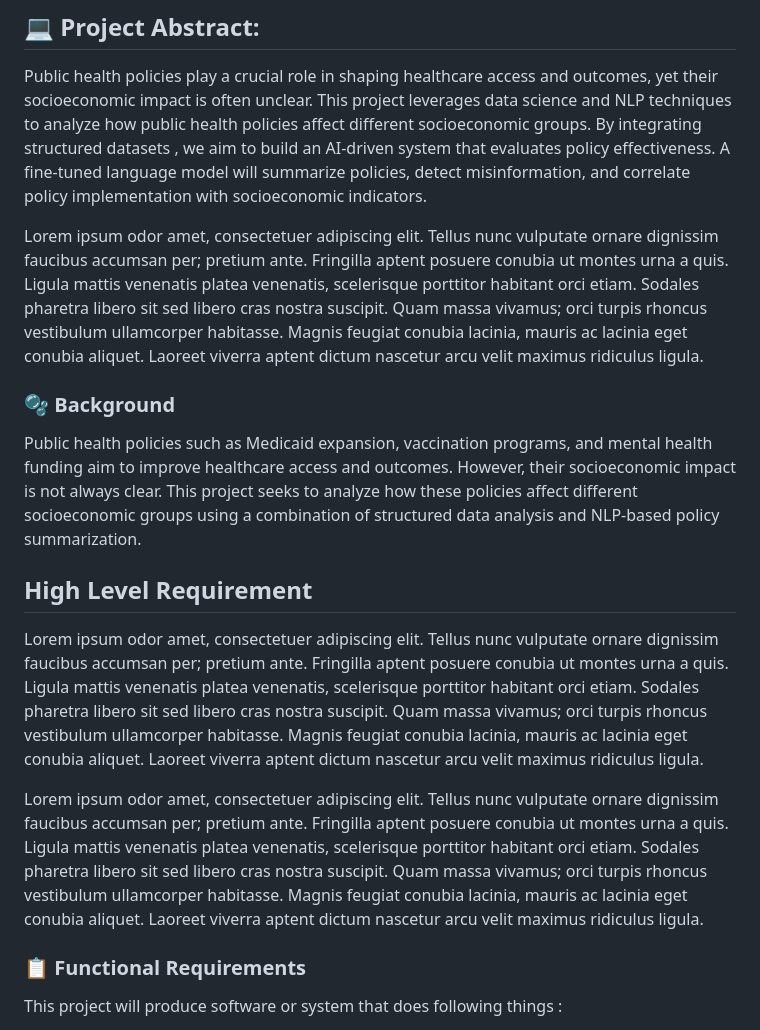
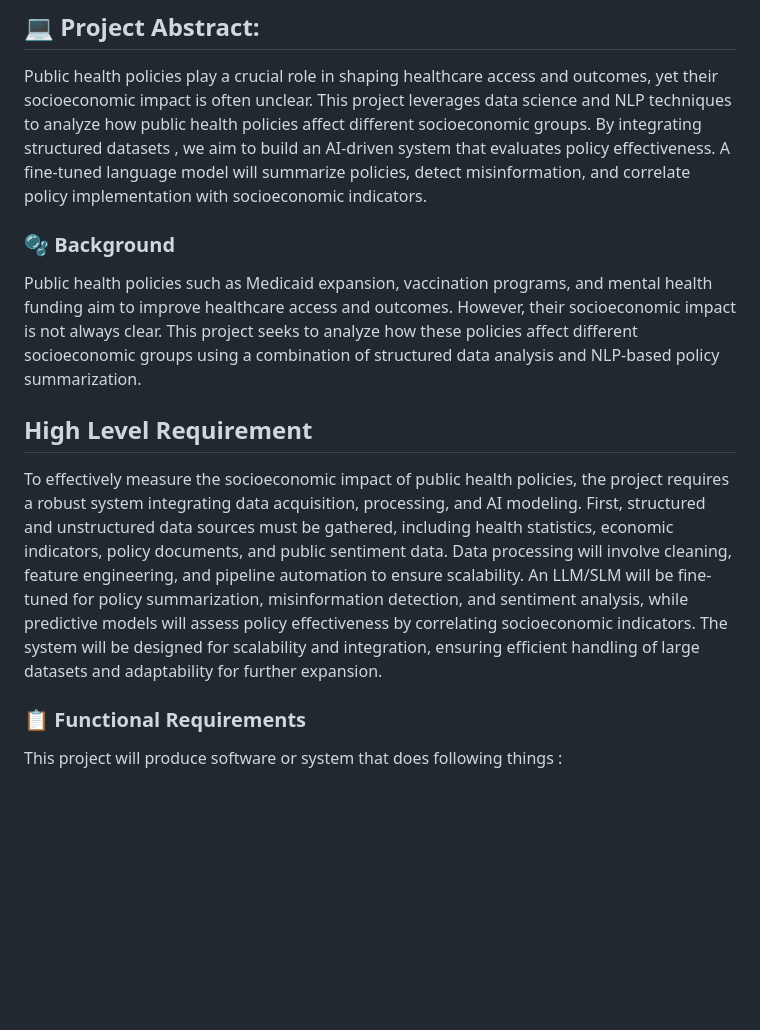
Before and after one commit to Shrestha-Bhandari/Socio-economic-analysis-of-Public-Health-Policies, a Markdown page: README.md, the part around the change. Drawn GitHub-style; blank space fills up the shorter version.

```diff
--- a/README.md
+++ b/README.md
@@ -11,16 +11,15 @@
 
 ## 💻 Project Abstract:
 <P>Public health policies play a crucial role in shaping healthcare access and outcomes, yet their socioeconomic impact is often unclear. This project leverages data science and NLP techniques to analyze how public health policies affect different socioeconomic groups. By integrating structured datasets , we aim to build an AI-driven system that evaluates policy effectiveness. A fine-tuned language model  will summarize policies, detect misinformation, and correlate policy implementation with socioeconomic indicators.
-</P>
-<P>Lorem ipsum odor amet, consectetuer adipiscing elit. Tellus nunc vulputate ornare dignissim faucibus accumsan per; pretium ante. Fringilla aptent posuere conubia ut montes urna a quis. Ligula mattis venenatis platea venenatis, scelerisque porttitor habitant orci etiam. Sodales pharetra libero sit sed libero cras nostra suscipit. Quam massa vivamus; orci turpis rhoncus vestibulum ullamcorper habitasse. Magnis feugiat conubia lacinia, mauris ac lacinia eget conubia aliquet. Laoreet viverra aptent dictum nascetur arcu velit maximus ridiculus ligula. </P>
+
 
 ### 🫧 Background
 
 Public health policies such as Medicaid expansion, vaccination programs, and mental health funding aim to improve healthcare access and outcomes. However, their socioeconomic impact is not always clear. This project seeks to analyze how these policies affect different socioeconomic groups using a combination of structured data analysis and NLP-based policy summarization.
 
 ## High Level Requirement
-<P>Lorem ipsum odor amet, consectetuer adipiscing elit. Tellus nunc vulputate ornare dignissim faucibus accumsan per; pretium ante. Fringilla aptent posuere conubia ut montes urna a quis. Ligula mattis venenatis platea venenatis, scelerisque porttitor habitant orci etiam. Sodales pharetra libero sit sed libero cras nostra suscipit. Quam massa vivamus; orci turpis rhoncus vestibulum ullamcorper habitasse. Magnis feugiat conubia lacinia, mauris ac lacinia eget conubia aliquet. Laoreet viverra aptent dictum nascetur arcu velit maximus ridiculus ligula. </P>
-<P>Lorem ipsum odor amet, consectetuer adipiscing elit. Tellus nunc vulputate ornare dignissim faucibus accumsan per; pretium ante. Fringilla aptent posuere conubia ut montes urna a quis. Ligula mattis venenatis platea venenatis, scelerisque porttitor habitant orci etiam. Sodales pharetra libero sit sed libero cras nostra suscipit. Quam massa vivamus; orci turpis rhoncus vestibulum ullamcorper habitasse. Magnis feugiat conubia lacinia, mauris ac lacinia eget conubia aliquet. Laoreet viverra aptent dictum nascetur arcu velit maximus ridiculus ligula. </P>
+<P>To effectively measure the socioeconomic impact of public health policies, the project requires a robust system integrating data acquisition, processing, and AI modeling. First, structured and unstructured data sources must be gathered, including health statistics, economic indicators, policy documents, and public sentiment data. Data processing will involve cleaning, feature engineering, and pipeline automation to ensure scalability. An LLM/SLM will be fine-tuned for policy summarization, misinformation detection, and sentiment analysis, while predictive models will assess policy effectiveness by correlating socioeconomic indicators. The system will be designed for scalability and integration, ensuring efficient handling of large datasets and adaptability for further expansion. </P>
+
 
 ### 📋 Functional Requirements
 
```
